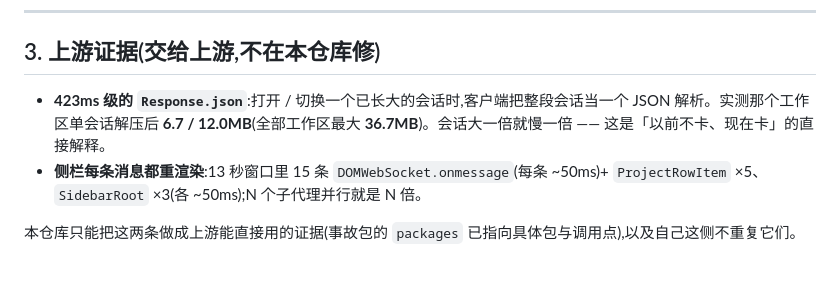
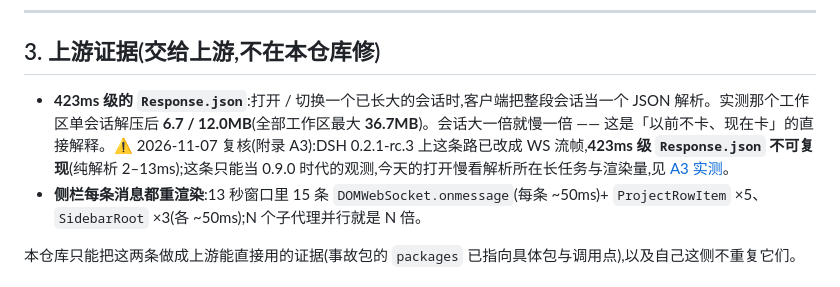
Before and after one commit to yanzhaohui1999/dsh-perf-hud, a Markdown page: REVIEW.md, the part around the change. GitHub-like rendering.

```diff
--- a/REVIEW.md
+++ b/REVIEW.md
@@ -41,7 +41,7 @@
 
 ## 3. 上游证据(交给上游,不在本仓库修)
 
-- **423ms 级的 `Response.json`**:打开 / 切换一个已长大的会话时,客户端把整段会话当一个 JSON 解析。实测那个工作区单会话解压后 **6.7 / 12.0MB**(全部工作区最大 **36.7MB**)。会话大一倍就慢一倍 —— 这是「以前不卡、现在卡」的直接解释。
+- **423ms 级的 `Response.json`**:打开 / 切换一个已长大的会话时,客户端把整段会话当一个 JSON 解析。实测那个工作区单会话解压后 **6.7 / 12.0MB**(全部工作区最大 **36.7MB**)。会话大一倍就慢一倍 —— 这是「以前不卡、现在卡」的直接解释。⚠️ 2026-11-07 复核(附录 A3):DSH 0.2.1-rc.3 上这条路已改成 WS 流帧,**423ms 级 `Response.json` 不可复现**(纯解析 2–13ms);这条只能当 0.9.0 时代的观测,今天的打开慢看解析所在长任务与渲染量,见 [A3 实测](docs/plans/2026-11-07-a3-open-cost.md)。
 - **侧栏每条消息都重渲染**:13 秒窗口里 15 条 `DOMWebSocket.onmessage`(每条 ~50ms)+ `ProjectRowItem` ×5、`SidebarRoot` ×3(各 ~50ms);N 个子代理并行就是 N 倍。
 
 本仓库只能把这两条做成上游能直接用的证据(事故包的 `packages` 已指向具体包与调用点),以及自己这侧不重复它们。
```
Also changed, not shown: CHANGELOG.md (+1 -0 lines), docs/plans/2026-11-07-v1-milestone.md (+1 -1 lines).
